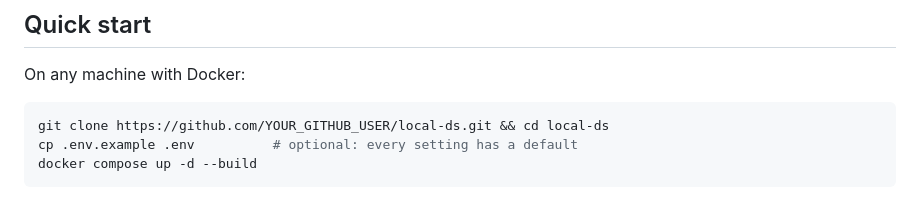
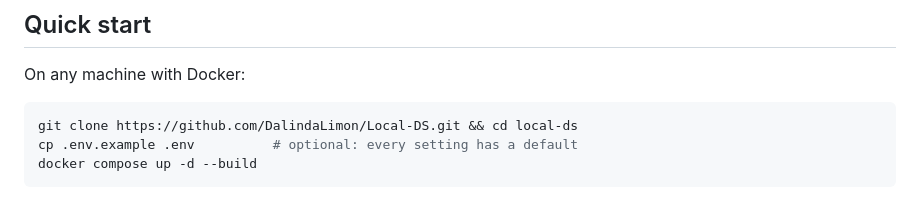
Before and after one commit to DalindaLimon/Local-DS, a Markdown page: README.md, the part around one of its changes. Drawn GitHub-style.

````diff
--- a/README.md
+++ b/README.md
@@ -48,7 +48,7 @@ Screenshots come from the built-in demo data (`python -m app.seed`) via `scripts
 On any machine with Docker:
 
 ```bash
-git clone https://github.com/YOUR_GITHUB_USER/local-ds.git && cd local-ds
+git clone https://github.com/DalindaLimon/Local-DS.git && cd local-ds
 cp .env.example .env          # optional: every setting has a default
 docker compose up -d --build
 ```
````
Also changed, not shown: other parts of README.md (+1 -1 lines).
